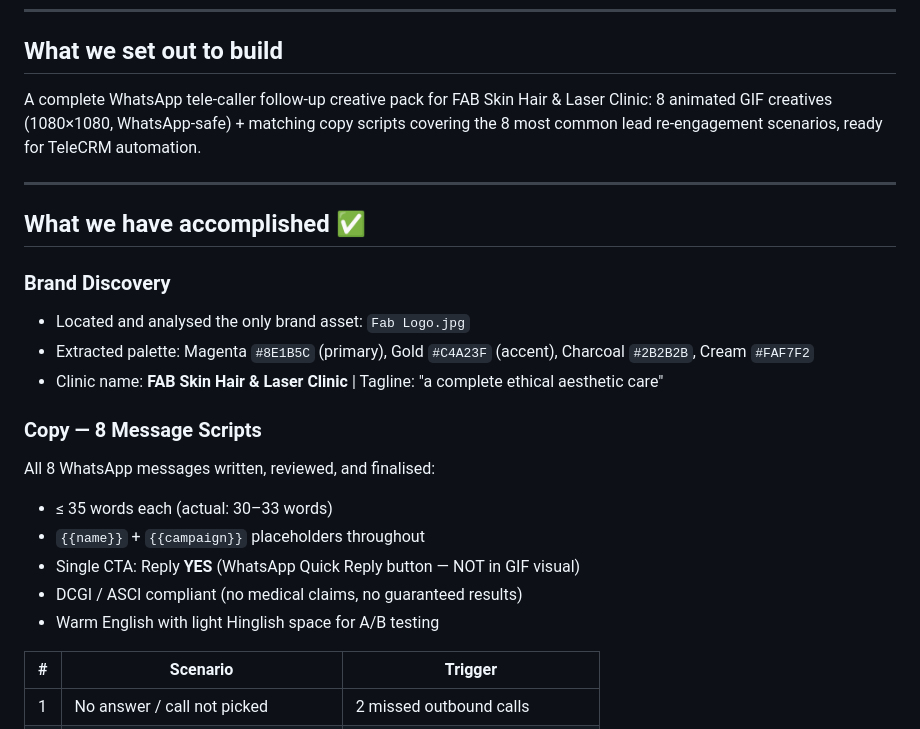
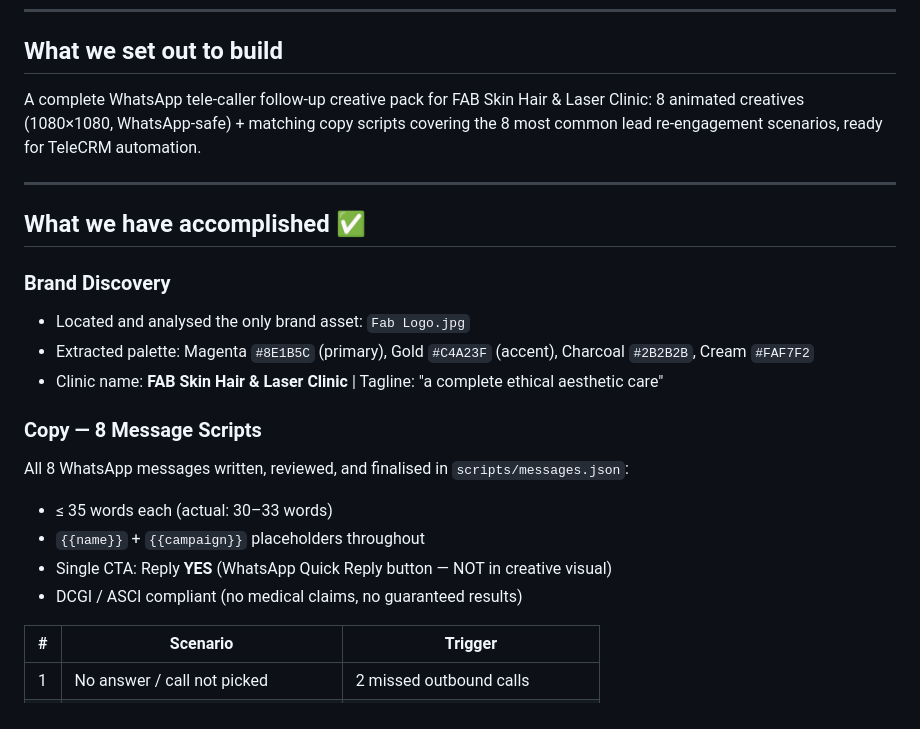
Before and after one commit to r129rashid/fab-whatsapp-creatives, a Markdown page: progress.md, the part around one of its changes. Rendered like a GitHub page.

```diff
--- a/progress.md
+++ b/progress.md
@@ -7,7 +7,7 @@ _Last updated: 12 May 2026_
 ## What we set out to build
 
 A complete WhatsApp tele-caller follow-up creative pack for FAB Skin Hair & Laser Clinic:
-8 animated GIF creatives (1080×1080, WhatsApp-safe) + matching copy scripts covering the 8 most common lead re-engagement scenarios, ready for TeleCRM automation.
+8 animated creatives (1080×1080, WhatsApp-safe) + matching copy scripts covering the 8 most common lead re-engagement scenarios, ready for TeleCRM automation.
 
 ---
 
@@ -19,12 +19,11 @@ A complete WhatsApp tele-caller follow-up creative pack for FAB Skin Hair & Lase
 - Clinic name: **FAB Skin Hair & Laser Clinic** | Tagline: "a complete ethical aesthetic care"
 
 ### Copy — 8 Message Scripts
-All 8 WhatsApp messages written, reviewed, and finalised:
+All 8 WhatsApp messages written, reviewed, and finalised in `scripts/messages.json`:
 - ≤ 35 words each (actual: 30–33 words)
 - `{{name}}` + `{{campaign}}` placeholders throughout
-- Single CTA: Reply **YES** (WhatsApp Quick Reply button — NOT in GIF visual)
+- Single CTA: Reply **YES** (WhatsApp Quick Reply button — NOT in creative visual)
 - DCGI / ASCI compliant (no medical claims, no guaranteed results)
-- Warm English with light Hinglish space for A/B testing
 
 | # | Scenario | Trigger |
 |---|---|---|
```
Also changed, not shown: other parts of progress.md (+80 -61 lines), CLAUDE.md (+94 -69 lines).
